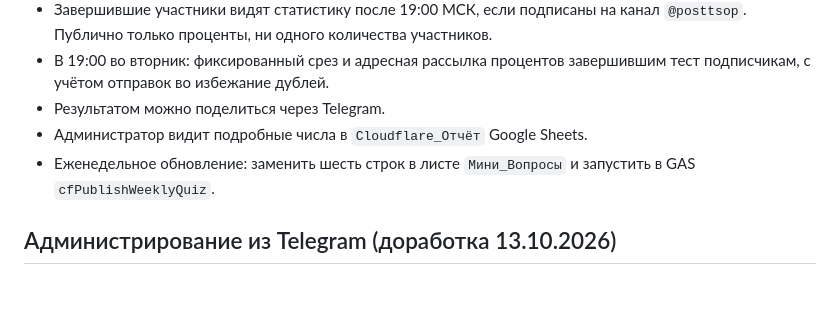
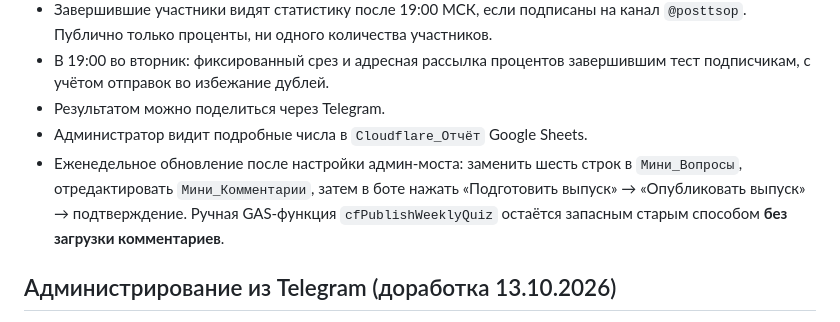
Before and after one commit to franznovii/russian-language-quiz, a Markdown page: README.md, the part around the change. GitHub-like rendering; blank space fills up the shorter version.

Commit message:
Clarify Telegram bot is primary weekly publishing path after setup

```diff
--- a/README.md
+++ b/README.md
@@ -23,8 +23,7 @@
   завершившим тест подписчикам, с учётом отправок во избежание дублей.
 - Результатом можно поделиться через Telegram.
 - Администратор видит подробные числа в `Cloudflare_Отчёт` Google Sheets.
-- Еженедельное обновление: заменить шесть строк в листе `Мини_Вопросы`
-  и запустить в GAS `cfPublishWeeklyQuiz`.
+- Еженедельное обновление после настройки админ-моста: заменить шесть строк в `Мини_Вопросы`, отредактировать `Мини_Комментарии`, затем в боте нажать «Подготовить выпуск» → «Опубликовать выпуск» → подтверждение. Ручная GAS-функция `cfPublishWeeklyQuiz` остаётся запасным старым способом **без загрузки комментариев**.
 
 ## Администрирование из Telegram (доработка 13.10.2026)
 
```
